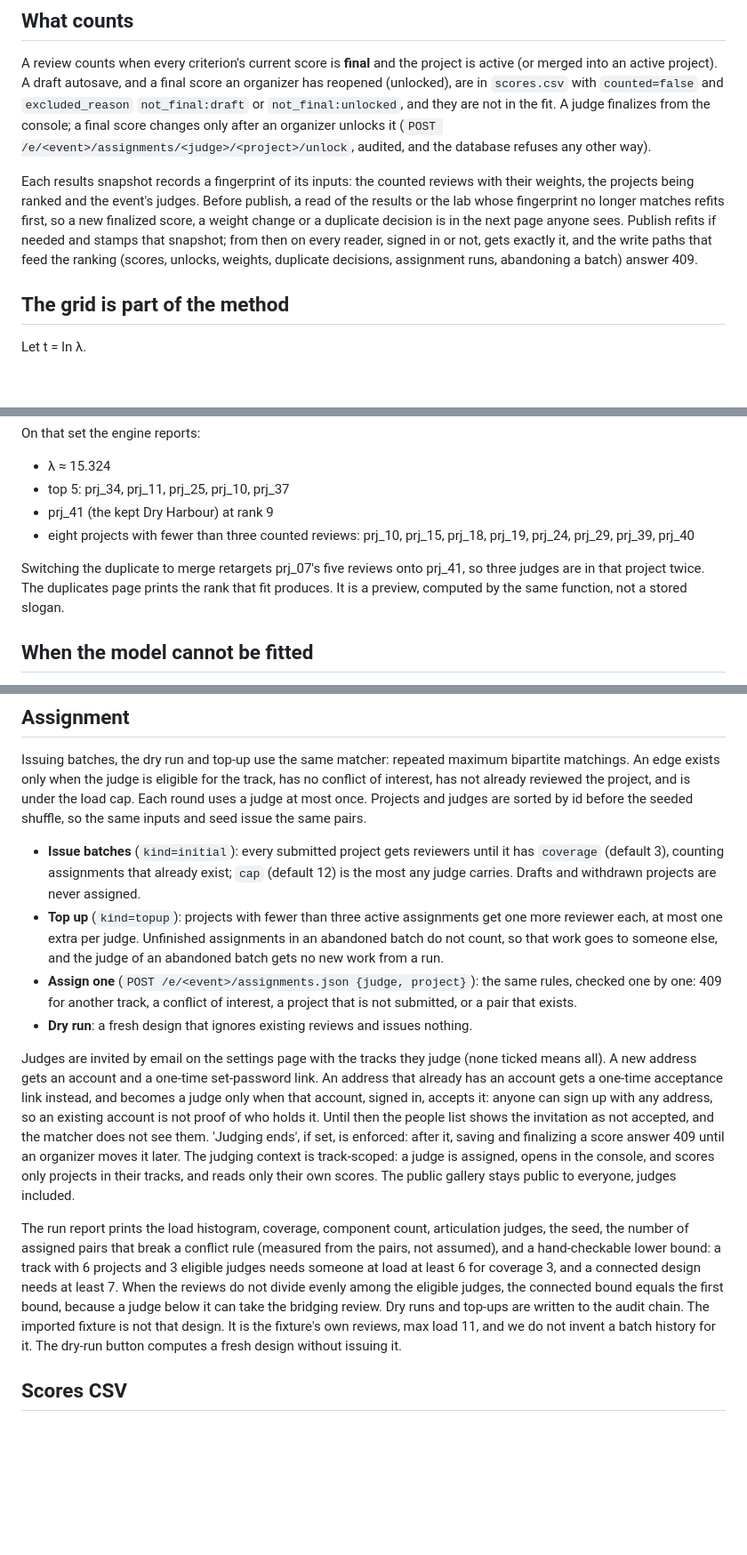
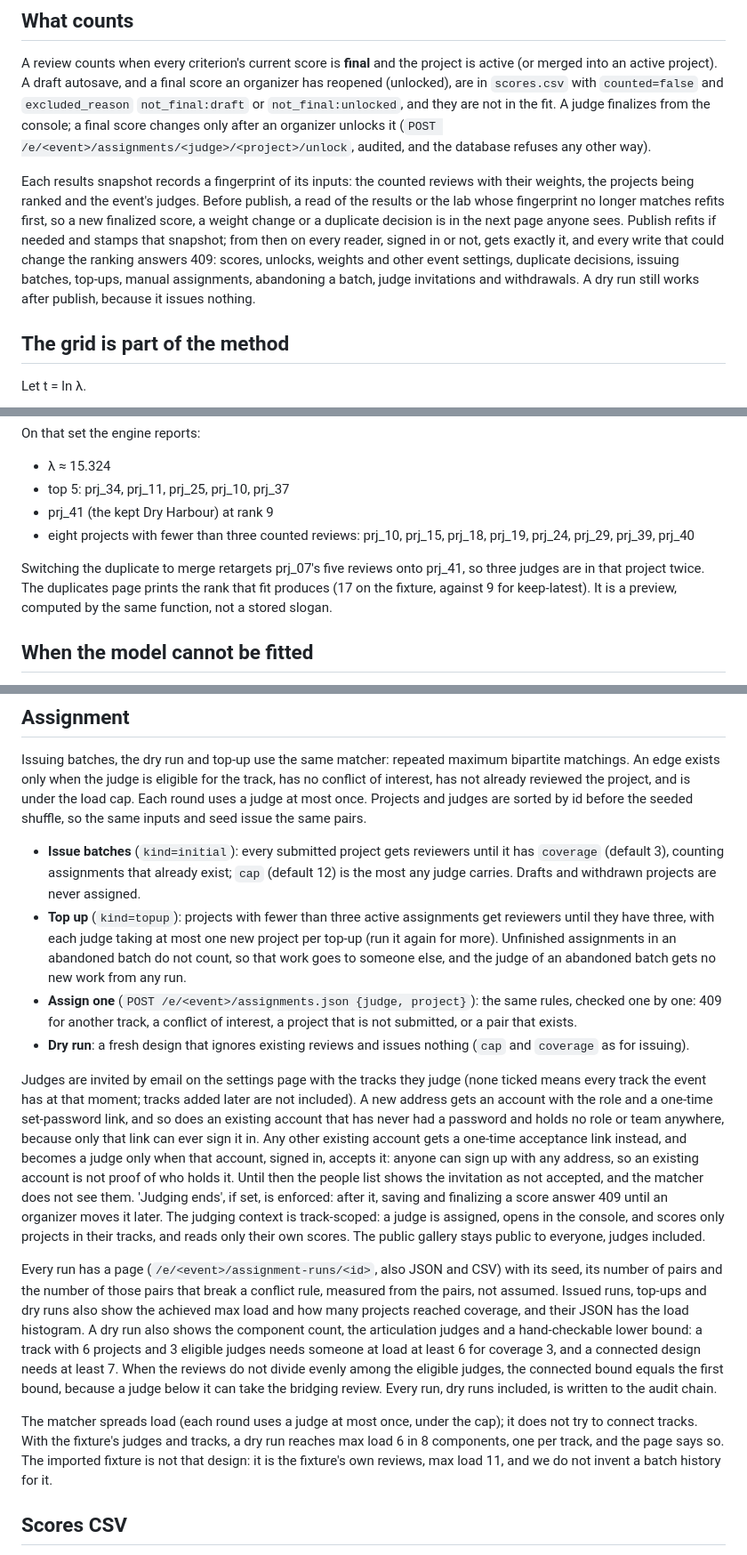
Before and after one commit to JavohirX/samepage, a Markdown page: JUDGING.md, 3 parts joined by grey strips. Shown at 89% size. Drawn GitHub-style; blank space fills up the shorter version.

Commit message:
JUDGING: what top-up really issues, what publish freezes, the four z failures, and the fixture's dry run
Co-Authored-By: Claude Opus 5.5 (1M context) <noreply@anthropic.com>

```diff
--- a/JUDGING.md
+++ b/JUDGING.md
@@ -20,7 +20,7 @@ The weighted total is Σ wᵢ vᵢ / Σ wᵢ with every weight positive, compute
 
 A review counts when every criterion's current score is **final** and the project is active (or merged into an active project). A draft autosave, and a final score an organizer has reopened (unlocked), are in `scores.csv` with `counted=false` and `excluded_reason` `not_final:draft` or `not_final:unlocked`, and they are not in the fit. A judge finalizes from the console; a final score changes only after an organizer unlocks it (`POST /e/<event>/assignments/<judge>/<project>/unlock`, audited, and the database refuses any other way).
 
-Each results snapshot records a fingerprint of its inputs: the counted reviews with their weights, the projects being ranked and the event's judges. Before publish, a read of the results or the lab whose fingerprint no longer matches refits first, so a new finalized score, a weight change or a duplicate decision is in the next page anyone sees. Publish refits if needed and stamps that snapshot; from then on every reader, signed in or not, gets exactly it, and the write paths that feed the ranking (scores, unlocks, weights, duplicate decisions, assignment runs, abandoning a batch) answer 409.
+Each results snapshot records a fingerprint of its inputs: the counted reviews with their weights, the projects being ranked and the event's judges. Before publish, a read of the results or the lab whose fingerprint no longer matches refits first, so a new finalized score, a weight change or a duplicate decision is in the next page anyone sees. Publish refits if needed and stamps that snapshot; from then on every reader, signed in or not, gets exactly it, and every write that could change the ranking answers 409: scores, unlocks, weights and other event settings, duplicate decisions, issuing batches, top-ups, manual assignments, abandoning a batch, judge invitations and withdrawals. A dry run still works after publish, because it issues nothing.
 
 ## The grid is part of the method
 
@@ -50,7 +50,7 @@ On that set the engine reports:
 - prj_41 (the kept Dry Harbour) at rank 9
 - eight projects with fewer than three counted reviews: prj_10, prj_15, prj_18, prj_19, prj_24, prj_29, prj_39, prj_40
 
-Switching the duplicate to merge retargets prj_07's five reviews onto prj_41, so three judges are in that project twice. The duplicates page prints the rank that fit produces. It is a preview, computed by the same function, not a stored slogan.
+Switching the duplicate to merge retargets prj_07's five reviews onto prj_41, so three judges are in that project twice. The duplicates page prints the rank that fit produces (17 on the fixture, against 9 for keep-latest). It is a preview, computed by the same function, not a stored slogan.
 
 ## When the model cannot be fitted
 
@@ -94,13 +94,15 @@ Leave-one-judge-out refits the grid once per counted judge (29 on the fixture) a
 Issuing batches, the dry run and top-up use the same matcher: repeated maximum bipartite matchings. An edge exists only when the judge is eligible for the track, has no conflict of interest, has not already reviewed the project, and is under the load cap. Each round uses a judge at most once. Projects and judges are sorted by id before the seeded shuffle, so the same inputs and seed issue the same pairs.
 
 - **Issue batches** (`kind=initial`): every submitted project gets reviewers until it has `coverage` (default 3), counting assignments that already exist; `cap` (default 12) is the most any judge carries. Drafts and withdrawn projects are never assigned.
-- **Top up** (`kind=topup`): projects with fewer than three active assignments get one more reviewer each, at most one extra per judge. Unfinished assignments in an abandoned batch do not count, so that work goes to someone else, and the judge of an abandoned batch gets no new work from a run.
+- **Top up** (`kind=topup`): projects with fewer than three active assignments get reviewers until they have three, with each judge taking at most one new project per top-up (run it again for more). Unfinished assignments in an abandoned batch do not count, so that work goes to someone else, and the judge of an abandoned batch gets no new work from any run.
 - **Assign one** (`POST /e/<event>/assignments.json {judge, project}`): the same rules, checked one by one: 409 for another track, a conflict of interest, a project that is not submitted, or a pair that exists.
-- **Dry run**: a fresh design that ignores existing reviews and issues nothing.
+- **Dry run**: a fresh design that ignores existing reviews and issues nothing (`cap` and `coverage` as for issuing).
 
-Judges are invited by email on the settings page with the tracks they judge (none ticked means all). A new address gets an account and a one-time set-password link. An address that already has an account gets a one-time acceptance link instead, and becomes a judge only when that account, signed in, accepts it: anyone can sign up with any address, so an existing account is not proof of who holds it. Until then the people list shows the invitation as not accepted, and the matcher does not see them. 'Judging ends', if set, is enforced: after it, saving and finalizing a score answer 409 until an organizer moves it later. The judging context is track-scoped: a judge is assigned, opens in the console, and scores only projects in their tracks, and reads only their own scores. The public gallery stays public to everyone, judges included.
+Judges are invited by email on the settings page with the tracks they judge (none ticked means every track the event has at that moment; tracks added later are not included). A new address gets an account with the role and a one-time set-password link, and so does an existing account that has never had a password and holds no role or team anywhere, because only that link can ever sign it in. Any other existing account gets a one-time acceptance link instead, and becomes a judge only when that account, signed in, accepts it: anyone can sign up with any address, so an existing account is not proof of who holds it. Until then the people list shows the invitation as not accepted, and the matcher does not see them. 'Judging ends', if set, is enforced: after it, saving and finalizing a score answer 409 until an organizer moves it later. The judging context is track-scoped: a judge is assigned, opens in the console, and scores only projects in their tracks, and reads only their own scores. The public gallery stays public to everyone, judges included.
 
-The run report prints the load histogram, coverage, component count, articulation judges, the seed, the number of assigned pairs that break a conflict rule (measured from the pairs, not assumed), and a hand-checkable lower bound: a track with 6 projects and 3 eligible judges needs someone at load at least 6 for coverage 3, and a connected design needs at least 7. When the reviews do not divide evenly among the eligible judges, the connected bound equals the first bound, because a judge below it can take the bridging review. Dry runs and top-ups are written to the audit chain. The imported fixture is not that design. It is the fixture's own reviews, max load 11, and we do not invent a batch history for it. The dry-run button computes a fresh design without issuing it.
+Every run has a page (`/e/<event>/assignment-runs/<id>`, also JSON and CSV) with its seed, its number of pairs and the number of those pairs that break a conflict rule, measured from the pairs, not assumed. Issued runs, top-ups and dry runs also show the achieved max load and how many projects reached coverage, and their JSON has the load histogram. A dry run also shows the component count, the articulation judges and a hand-checkable lower bound: a track with 6 projects and 3 eligible judges needs someone at load at least 6 for coverage 3, and a connected design needs at least 7. When the reviews do not divide evenly among the eligible judges, the connected bound equals the first bound, because a judge below it can take the bridging review. Every run, dry runs included, is written to the audit chain.
+
+The matcher spreads load (each round uses a judge at most once, under the cap); it does not try to connect tracks. With the fixture's judges and tracks, a dry run reaches max load 6 in 8 components, one per track, and the page says so. The imported fixture is not that design: it is the fixture's own reviews, max load 11, and we do not invent a batch history for it.
 
 ## Scores CSV
 
```
Also changed, not shown: other parts of JUDGING.md (+2 -2 lines).
